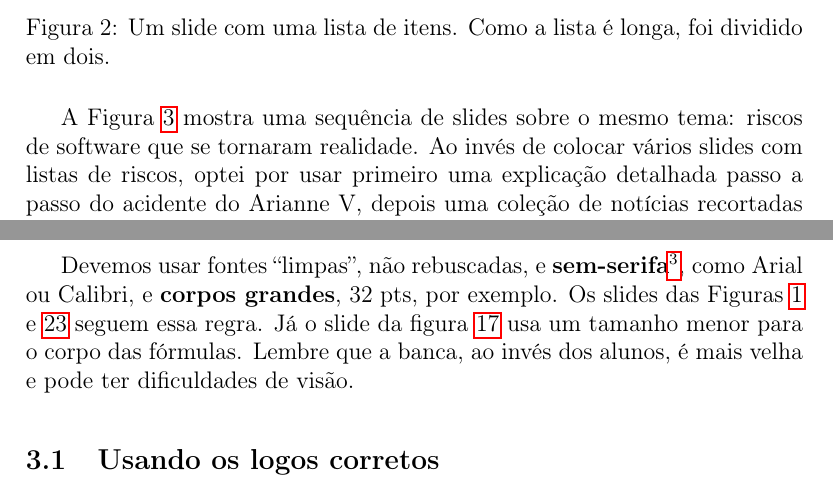
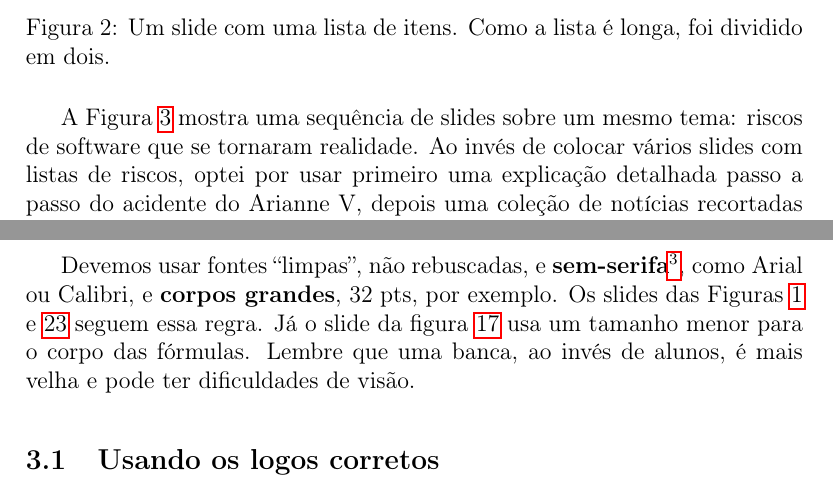
Before and after one commit to xexeo/DicasSlidesAcademicos, a LaTeX paper (DicasSlidesAcademicos.tex, which reads conteudo/conteudoslides.tex, conteudo/estilodosslides.tex): two parts of pages 5 and 9 of 28, joined at a grey line, cut so that both start at the same text. Compiled offline with pdfLaTeX.

Commit message:
pequenos consertos

```diff
--- a/conteudo/conteudoslides.tex
+++ b/conteudo/conteudoslides.tex
@@ -43,7 +43,7 @@ Na verdade, ao encontrar este slide eu me perguntei se ele é adequado ou deveri
 \end{figure}
 
 
-A Figura \ref{fig:tres} mostra uma sequência de slides sobre o mesmo tema: riscos de software que se tornaram realidade. Ao invés de colocar vários slides com listas de riscos, optei por usar primeiro uma explicação detalhada passo a passo do acidente do Arianne V, depois uma coleção de notícias recortadas do jornal, que é narrada mais rapidamente, e só no final um slide simples tradicional. Noto que, tanto na notícia do Arianne V quanto nos desastres financeiros, os itens aparecem um a um para a assistência, o que facilita a criação de uma narrativa. Chamo isso de dinâmica do slide, feita na forma de uma animação, e discuto na Seção \ref{sec:din}. O acidente do Arianne V também é mostrado com uma imagem que chama a atenção, servindo para o professor contar a história e chamar atenção dos alunos para a aula.
+A Figura \ref{fig:tres} mostra uma sequência de slides sobre um mesmo tema: riscos de software que se tornaram realidade. Ao invés de colocar vários slides com listas de riscos, optei por usar primeiro uma explicação detalhada passo a passo do acidente do Arianne V, depois uma coleção de notícias recortadas do jornal, que é narrada mais rapidamente, e só no final um slide simples tradicional. Noto que, tanto na notícia do Arianne V quanto nos desastres financeiros, os itens aparecem um a um para a assistência, o que facilita a criação de uma narrativa. Chamo isso de dinâmica do slide, feita na forma de uma animação, e discuto na Seção \ref{sec:din}. O acidente do Arianne V também é mostrado com uma imagem que chama a atenção, servindo para o professor contar a história e chamar atenção dos alunos para a aula.
 
 \begin{figure}
     \centering
--- a/conteudo/estilodosslides.tex
+++ b/conteudo/estilodosslides.tex
@@ -53,7 +53,7 @@ A Figura \ref{fig:coppe} mostra um slide com todos esses elementos: o logo do PE
 
 
 
-Devemos usar fontes ``limpas'', não rebuscadas, e \textbf{sem-serifa}\footnote{Serifas são as pontinhas que existem em algumas fontes. Elas estão bem visíveis no S da palavra ``slides'' desta seção.}, como Arial ou Calibri, e \textbf{corpos grandes}, 32 pts, por exemplo. Os slides das Figuras \ref{fig:coppe} e \ref{fig:teximag} seguem essa regra. Já o slide da figura \ref{fig:formulas} usa um tamanho menor para o corpo das fórmulas. Lembre que a banca, ao invés dos alunos, é mais velha e pode ter dificuldades de visão.
+Devemos usar fontes ``limpas'', não rebuscadas, e \textbf{sem-serifa}\footnote{Serifas são as pontinhas que existem em algumas fontes. Elas estão bem visíveis no S da palavra ``slides'' desta seção.}, como Arial ou Calibri, e \textbf{corpos grandes}, 32 pts, por exemplo. Os slides das Figuras \ref{fig:coppe} e \ref{fig:teximag} seguem essa regra. Já o slide da figura \ref{fig:formulas} usa um tamanho menor para o corpo das fórmulas. Lembre que uma banca, ao invés de alunos, é mais velha e pode ter dificuldades de visão.
 
 
 
```
